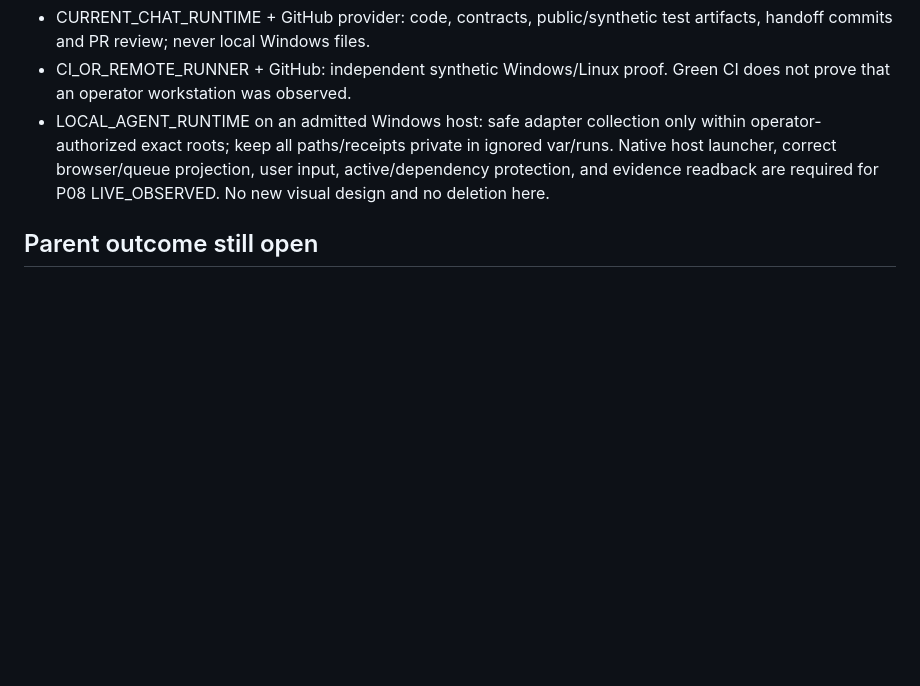
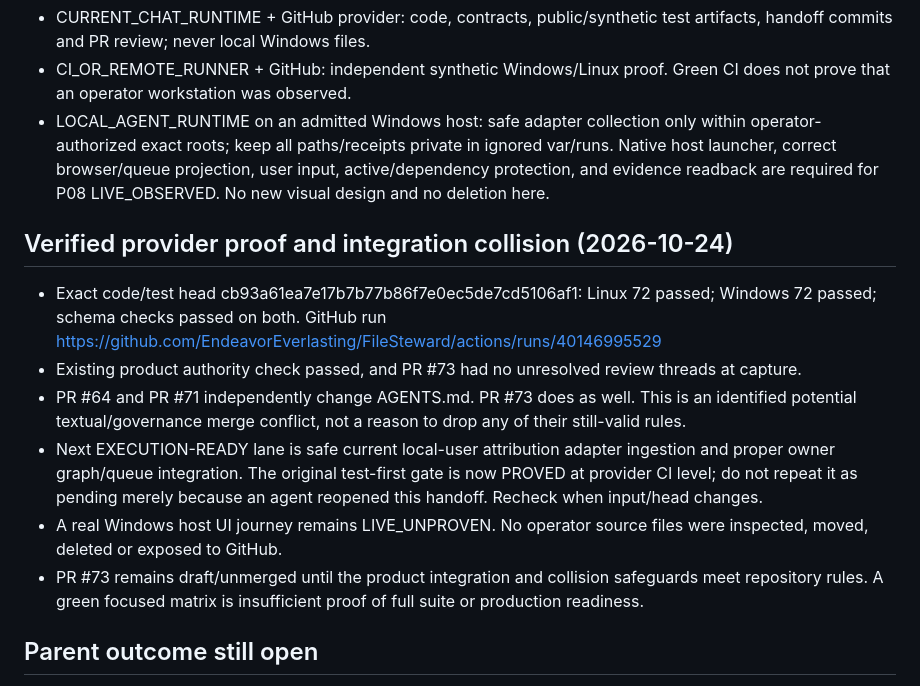
Before and after one commit to EndeavorEverlasting/FileSteward, a Markdown page: docs/handoff/LOCAL-ASSET-LIFECYCLE-2026-10-24.md, the part around the change. Rendered like a GitHub page; blank space fills up the shorter version.

Commit message:
docs(handoff): retain exact cross-platform receipt and PR collision for successors

```diff
--- a/docs/handoff/LOCAL-ASSET-LIFECYCLE-2026-10-24.md
+++ b/docs/handoff/LOCAL-ASSET-LIFECYCLE-2026-10-24.md
@@ -67,6 +67,26 @@ REVIEW_REMOVAL, not RECLAIM_PROVEN or a manifest authority.
   user input, active/dependency protection, and evidence readback are required
   for P08 LIVE_OBSERVED. No new visual design and no deletion here.
 
+## Verified provider proof and integration collision (2026-10-24)
+
+- Exact code/test head cb93a61ea7e17b7b77b86f7e0ec5de7cd5106af1:
+  Linux 72 passed; Windows 72 passed; schema checks passed on both.
+  GitHub run https://github.com/EndeavorEverlasting/FileSteward/actions/runs/40146995529
+- Existing product authority check passed, and PR #73 had no unresolved
+  review threads at capture.
+- PR #64 and PR #71 independently change AGENTS.md. PR #73 does as
+  well. This is an identified potential textual/governance merge conflict,
+  not a reason to drop any of their still-valid rules.
+- Next EXECUTION-READY lane is safe current local-user attribution adapter
+  ingestion and proper owner graph/queue integration. The original test-first
+  gate is now PROVED at provider CI level; do not repeat it as pending merely
+  because an agent reopened this handoff. Recheck when input/head changes.
+- A real Windows host UI journey remains LIVE_UNPROVEN. No operator source
+  files were inspected, moved, deleted or exposed to GitHub.
+- PR #73 remains draft/unmerged until the product integration and collision
+  safeguards meet repository rules. A green focused matrix is insufficient
+  proof of full suite or production readiness.
+
 ## Parent outcome still open
 
 The module supplies a real deterministic classification/evaluation seam, but
```
